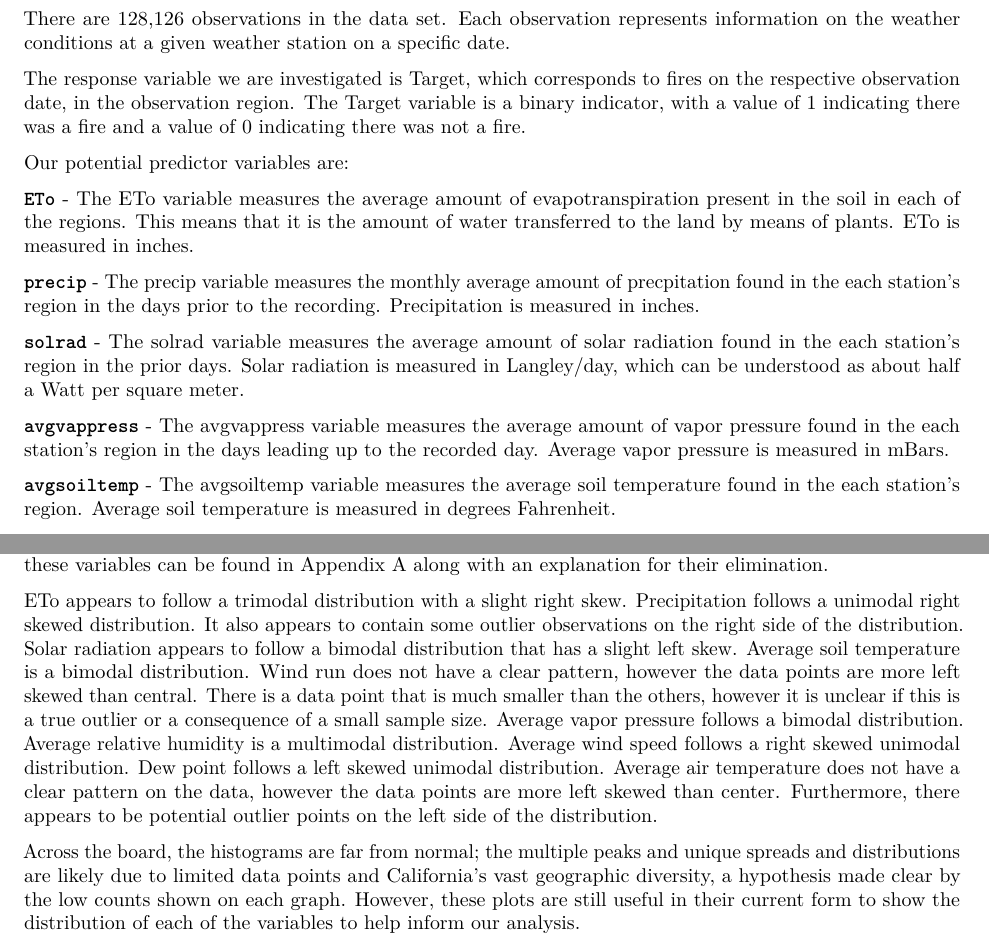
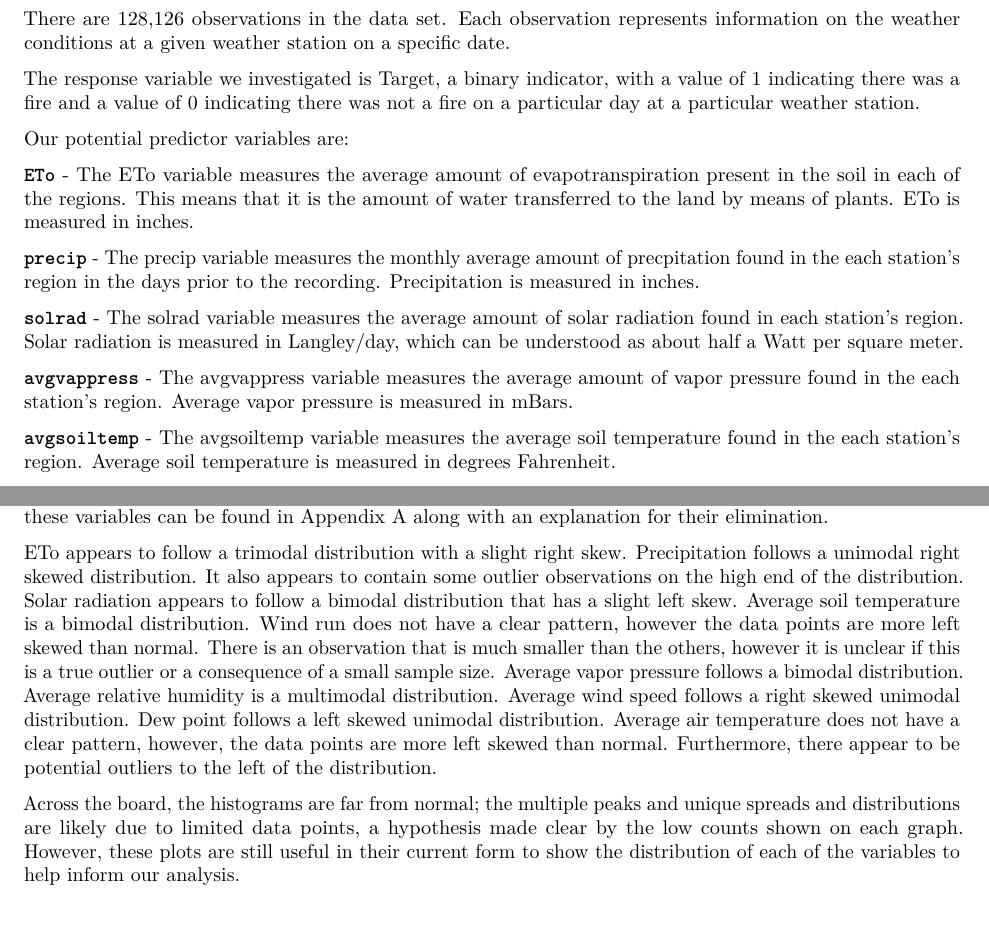
Before and after one commit to preethar19/forcasting-forest-fires, an R Markdown document (written-report.Rmd): two parts of pages 2 and 5 of 17, joined at a grey line, cut so that both start at the same text. The pictures show the output file written-report.pdf that the author committed with the source.

Commit message:
narrative fixes; done!

```diff
--- a/written-report.Rmd
+++ b/written-report.Rmd
@@ -86,10 +86,9 @@ There are 128,126 observations in the data set. Each observation represents
 information on the weather conditions at a given weather station on a specific
 date.
 
-The response variable we are investigated is Target, which corresponds to
-fires on the respective observation date, in the observation region. The Target
-variable is a binary indicator, with a value of 1 indicating there was a fire
-and a value of 0 indicating there was not a fire.
+The response variable we investigated is Target, a binary indicator, with a
+value of 1 indicating there was a fire and a value of 0 indicating there was
+not a fire on a particular day at a particular weather station.
 
 Our potential predictor variables are:
 
@@ -102,13 +101,13 @@ precpitation found in the each station's region in the days prior to the
 recording. Precipitation is measured in inches.
 
 **`solrad`** - The solrad variable measures the average amount of solar
-radiation found in the each station's region in the prior days. Solar radiation
+radiation found in each station's region. Solar radiation
 is measured in Langley/day, which can be understood as about half a Watt per
 square meter.
 
 **`avgvappress`** - The avgvappress variable measures the average amount of
-vapor pressure found in the each station's region in the days leading up to the
-recorded day. Average vapor pressure is measured in mBars.
+vapor pressure found in the each station's region. Average vapor pressure is
+measured in mBars.
 
 **`avgsoiltemp`** -  The avgsoiltemp variable measures the average soil
 temperature found in the each station's region. Average soil temperature is
@@ -333,22 +332,22 @@ along with an explanation for their elimination.
 
 ETo appears to follow a trimodal distribution with a slight right skew.
 Precipitation follows a unimodal right skewed distribution. It also appears to
-contain some outlier observations on the right side of the distribution. Solar
+contain some outlier observations on the high end of the distribution. Solar
 radiation appears to follow a bimodal distribution that has a slight left skew.
 Average soil temperature is a bimodal distribution. Wind run does not have a
-clear pattern, however the data points are more left skewed than central. There
-is a data point that is much smaller than the others, however it is unclear if
+clear pattern, however the data points are more left skewed than normal. There
+is an observation that is much smaller than the others, however it is unclear if
 this is a true outlier or a consequence of a small sample size. Average vapor
 pressure follows a bimodal distribution. Average relative humidity is a
 multimodal distribution. Average wind speed follows a right skewed unimodal
-distribution. Dew point follows a left skewed  unimodal distribution. Average
-air temperature does not have a clear pattern on the data, however the data
-points are more left skewed than center. Furthermore, there appears to be
-potential outlier points on the left side of the distribution.
+distribution. Dew point follows a left skewed unimodal distribution. Average
+air temperature does not have a clear pattern, however, the data
+points are more left skewed than normal. Furthermore, there appear to be
+potential outliers to the left of the distribution.
 
 Across the board, the histograms are far from normal; the multiple peaks
-and unique spreads and distributions are likely due to limited data points and
-California's vast geographic diversity, a hypothesis made clear by the low
+and unique spreads and distributions are likely due to limited data points,
+a hypothesis made clear by the low
 counts shown on each graph. However, these plots are still useful in their
 current form to show the distribution of each of the variables to help inform
 our analysis.
```
Also changed, not shown: written-report.pdf, written-report.Rmd (23 more changed lines).
